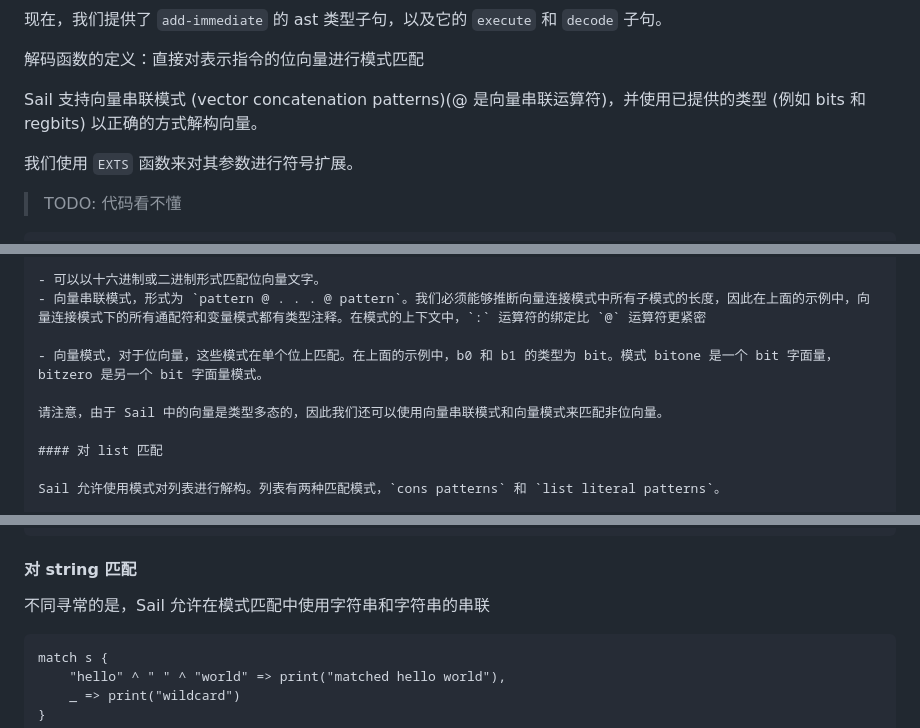
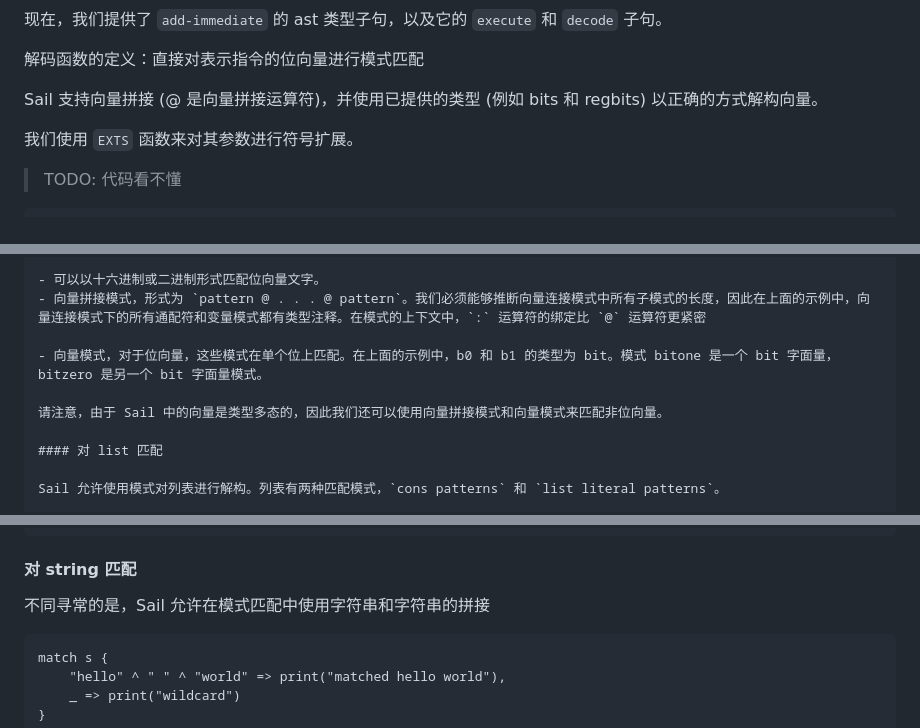
Before and after one commit to trdthg/plct, a Markdown page: doc/sail/lang.md, 3 parts joined by grey strips. Rendered like a GitHub page.

Commit message:
fix sail lang doc
Signed-off-by: trdthg <trdthg47@gmail.com>

````diff
--- a/doc/sail/lang.md
+++ b/doc/sail/lang.md
@@ -164,7 +164,7 @@ val execute : ast -> unit
 
 解码函数的定义：直接对表示指令的位向量进行模式匹配
 
-Sail 支持向量串联模式 (vector concatenation patterns)(@ 是向量串联运算符)，并使用已提供的类型 (例如 bits 和 regbits) 以正确的方式解构向量。
+Sail 支持向量拼接 (@ 是向量拼接运算符)，并使用已提供的类型 (例如 bits 和 regbits) 以正确的方式解构向量。
 
 我们使用 `EXTS` 函数来对其参数进行符号扩展。
 
@@ -692,11 +692,11 @@ match v {
 }
 
 - 可以以十六进制或二进制形式匹配位向量文字。
-- 向量串联模式，形式为 `pattern @ . . . @ pattern`。我们必须能够推断向量连接模式中所有子模式的长度，因此在上面的示例中，向量连接模式下的所有通配符和变量模式都有类型注释。在模式的上下文中，`:` 运算符的绑定比 `@` 运算符更紧密
+- 向量拼接模式，形式为 `pattern @ . . . @ pattern`。我们必须能够推断向量连接模式中所有子模式的长度，因此在上面的示例中，向量连接模式下的所有通配符和变量模式都有类型注释。在模式的上下文中，`:` 运算符的绑定比 `@` 运算符更紧密
 
 - 向量模式，对于位向量，这些模式在单个位上匹配。在上面的示例中，b0 和 b1 的类型为 bit。模式 bitone 是一个 bit 字面量，bitzero 是另一个 bit 字面量模式。
 
-请注意，由于 Sail 中的向量是类型多态的，因此我们还可以使用向量串联模式和向量模式来匹配非位向量。
+请注意，由于 Sail 中的向量是类型多态的，因此我们还可以使用向量拼接模式和向量模式来匹配非位向量。
 
 #### 对 list 匹配
 
@@ -715,7 +715,7 @@ match ys {
 
 #### 对 string 匹配
 
-不同寻常的是，Sail 允许在模式匹配中使用字符串和字符串的串联
+不同寻常的是，Sail 允许在模式匹配中使用字符串和字符串的拼接
 
 ```ocaml
 match s {
````
